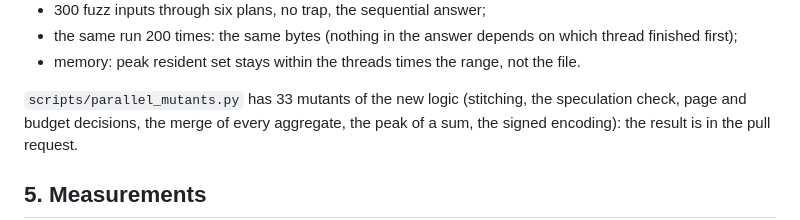
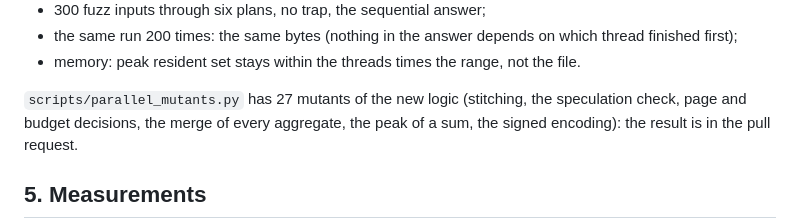
Before and after one commit to alpibrusl/cancho-table, a Markdown page: docs/parallel.md, the part around the change. Drawn GitHub-style.

```diff
--- a/docs/parallel.md
+++ b/docs/parallel.md
@@ -153,7 +153,7 @@ requires the sequential bytes:
   first);
 - memory: peak resident set stays within the threads times the range, not the file.
 
-`scripts/parallel_mutants.py` has 33 mutants of the new logic (stitching, the speculation check,
+`scripts/parallel_mutants.py` has 27 mutants of the new logic (stitching, the speculation check,
 page and budget decisions, the merge of every aggregate, the peak of a sum, the signed encoding):
 the result is in the pull request.
 
```
Also changed, not shown: docs/history.md (+2 -2 lines), docs/sort.md (+1 -1 lines).
